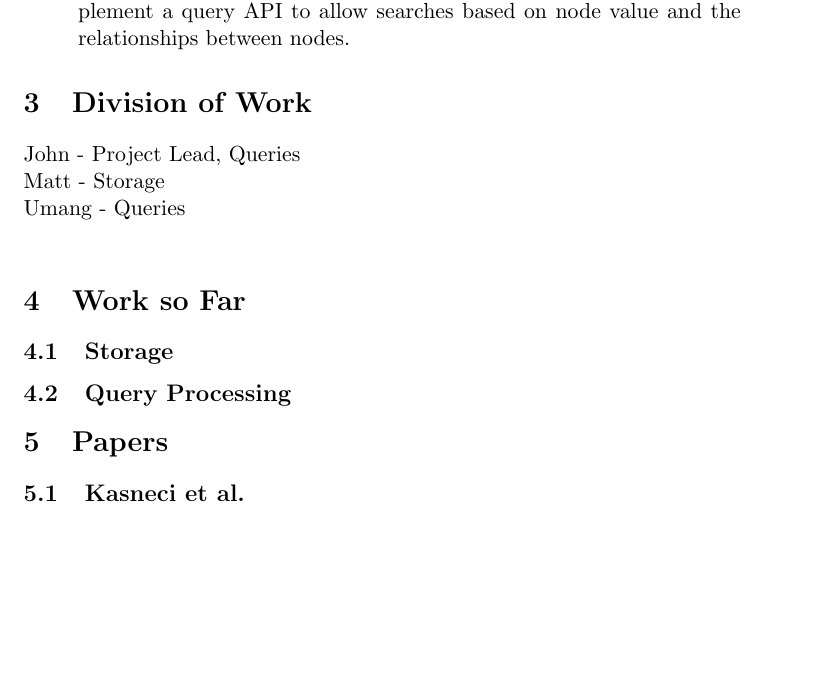
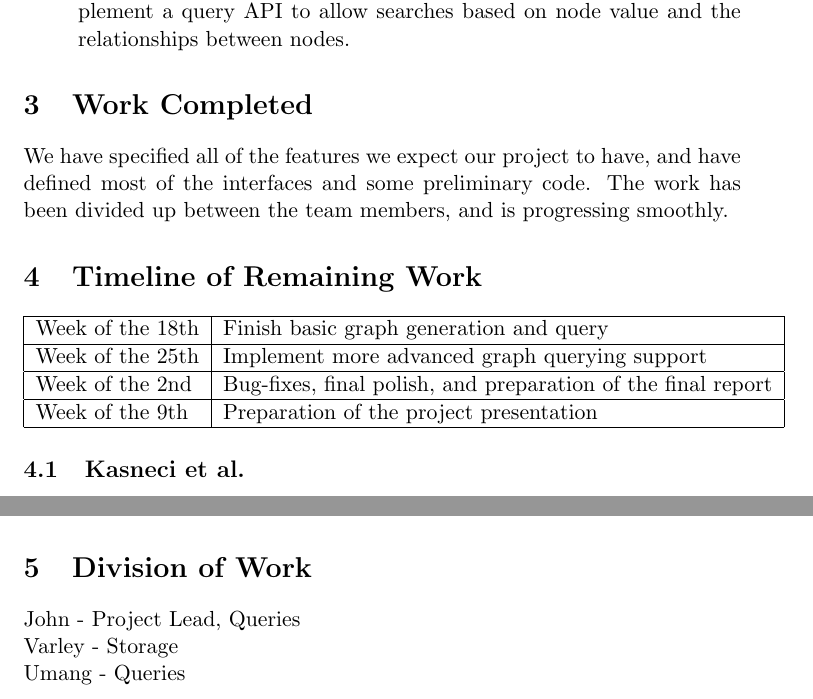
Before and after one commit to johngunderman/spiderman, a LaTeX document (reports/progress/Banugaria_Gunderman_Varley_EECS433_Project_Progress.tex): part of page 2 of 5 before the commit and two parts of pages 2 and 4 of 5 after it, the two joined at a grey line, cut so that both start at the same text, the shorter picture padded with empty space. Compiled offline with pdfLaTeX.

Commit message:
Final version of progress.

```diff
--- a/reports/progress/Banugaria_Gunderman_Varley_EECS433_Project_Progress.tex
+++ b/reports/progress/Banugaria_Gunderman_Varley_EECS433_Project_Progress.tex
@@ -4,7 +4,7 @@
 \usepackage{graphicx}
 \usepackage{float}
 \usepackage{wrapfig}
-\title{EECS 433 Proposal: Graph Databases}
+\title{EECS 433 Project Progress: Graph Databases}
 \author{John Gunderman\\
 		Matthew Varley\\
 		Umang Banugaria}
@@ -28,19 +28,19 @@ By the end of the term we aim to achieve the following:
 Implement a query API to allow searches based on node value and the relationships between nodes.
 \end{itemize}
 
-\section{Division of Work}
+\section{Work Completed}
 
-John - Project Lead, Queries \\
-Matt - Storage \\
-Umang -  Queries \\
+We have specified all of the features we expect our project to have, and have defined most of the interfaces and some preliminary code. The work has been divided up between the team members, and is progressing smoothly.
 
-\section{Work so Far}
+\section{Timeline of Remaining Work}
 
-\subsection{Storage}
-
-\subsection{Query Processing}
-
-\section{Papers}
+\begin{tabular}{|l|l|}
+\hline
+Week of the 18th & Finish basic graph generation and query\\\hline
+Week of the 25th & Implement more advanced graph querying support\\\hline
+Week of the 2nd & Bug-fixes, final polish, and preparation of the final report\\\hline
+Week of the 9th & Preparation of the project presentation\\\hline
+\end{tabular}
 
 \subsection{Kasneci et al.}
 
@@ -66,6 +66,12 @@ This paper \cite{Fan} introduces a series of optimizations for querying graphs,
 
 This paper\cite{He} introduces a declarative language for querying graph databases. For our project, we will not be implementing a general query language, rather we are following a programmatic access using an API for simplification. The paper does present several graph processing algorithms that we could use for designing the query evaluator.
 
+\section{Division of Work}
+
+John - Project Lead, Queries \\
+Varley - Storage \\
+Umang -  Queries \\
+
 \bibliographystyle{IEEEtran}
 \bibliography{bib}
 
```
